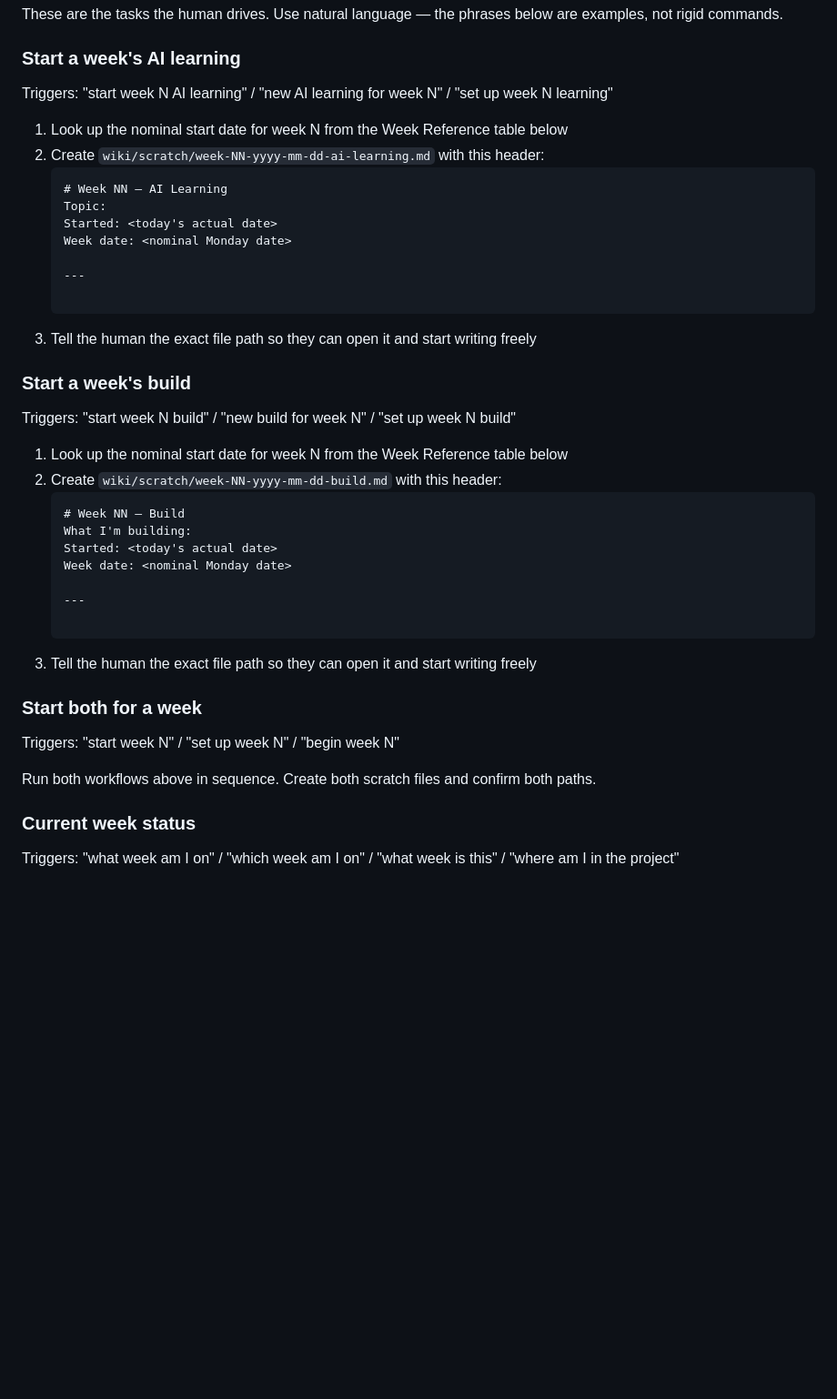
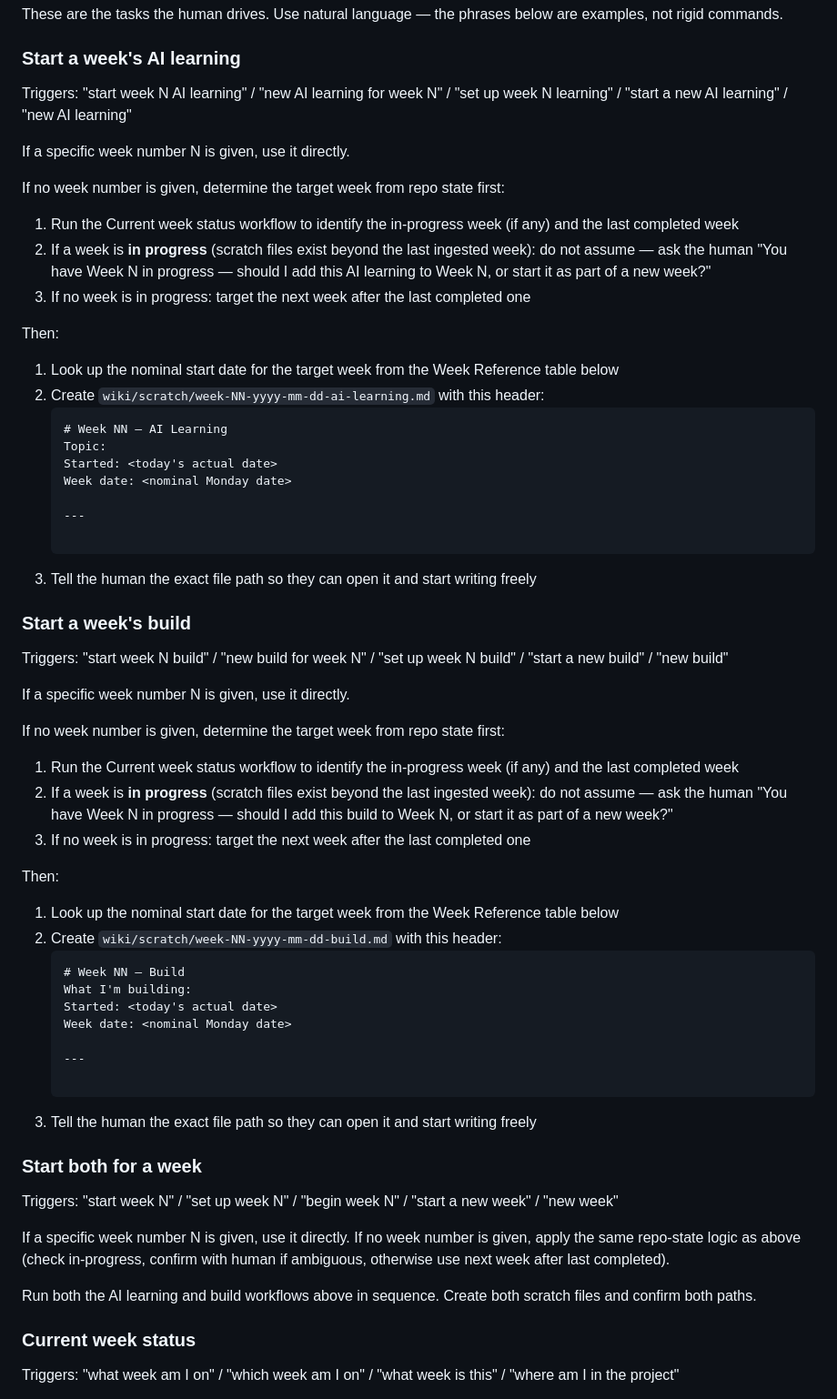
Before and after one commit to RGirish/monorepo, a Markdown page: CLAUDE.md, the part around the change. Shown at 91% size. GitHub-like rendering; blank space fills up the shorter version.

````diff
--- a/CLAUDE.md
+++ b/CLAUDE.md
@@ -19,9 +19,17 @@ These are the tasks the human drives. Use natural language — the phrases below
 not rigid commands.
 
 ### Start a week's AI learning
-Triggers: "start week N AI learning" / "new AI learning for week N" / "set up week N learning"
+Triggers: "start week N AI learning" / "new AI learning for week N" / "set up week N learning" / "start a new AI learning" / "new AI learning"
 
-1. Look up the nominal start date for week N from the Week Reference table below
+If a specific week number N is given, use it directly.
+
+If no week number is given, determine the target week from repo state first:
+1. Run the Current week status workflow to identify the in-progress week (if any) and the last completed week
+2. If a week is **in progress** (scratch files exist beyond the last ingested week): do not assume — ask the human "You have Week N in progress — should I add this AI learning to Week N, or start it as part of a new week?"
+3. If no week is in progress: target the next week after the last completed one
+
+Then:
+1. Look up the nominal start date for the target week from the Week Reference table below
 2. Create `wiki/scratch/week-NN-yyyy-mm-dd-ai-learning.md` with this header:
    ```
    # Week NN — AI Learning
@@ -35,9 +43,17 @@ Triggers: "start week N AI learning" / "new AI learning for week N" / "set up we
 3. Tell the human the exact file path so they can open it and start writing freely
 
 ### Start a week's build
-Triggers: "start week N build" / "new build for week N" / "set up week N build"
+Triggers: "start week N build" / "new build for week N" / "set up week N build" / "start a new build" / "new build"
 
-1. Look up the nominal start date for week N from the Week Reference table below
+If a specific week number N is given, use it directly.
+
+If no week number is given, determine the target week from repo state first:
+1. Run the Current week status workflow to identify the in-progress week (if any) and the last completed week
+2. If a week is **in progress** (scratch files exist beyond the last ingested week): do not assume — ask the human "You have Week N in progress — should I add this build to Week N, or start it as part of a new week?"
+3. If no week is in progress: target the next week after the last completed one
+
+Then:
+1. Look up the nominal start date for the target week from the Week Reference table below
 2. Create `wiki/scratch/week-NN-yyyy-mm-dd-build.md` with this header:
    ```
    # Week NN — Build
@@ -51,9 +67,11 @@ Triggers: "start week N build" / "new build for week N" / "set up week N build"
 3. Tell the human the exact file path so they can open it and start writing freely
 
 ### Start both for a week
-Triggers: "start week N" / "set up week N" / "begin week N"
+Triggers: "start week N" / "set up week N" / "begin week N" / "start a new week" / "new week"
 
-Run both workflows above in sequence. Create both scratch files and confirm both paths.
+If a specific week number N is given, use it directly. If no week number is given, apply the same repo-state logic as above (check in-progress, confirm with human if ambiguous, otherwise use next week after last completed).
+
+Run both the AI learning and build workflows above in sequence. Create both scratch files and confirm both paths.
 
 ### Current week status
 Triggers: "what week am I on" / "which week am I on" / "what week is this" / "where am I in the project"
````
Also changed, not shown: AGENTS.md (+24 -6 lines).
